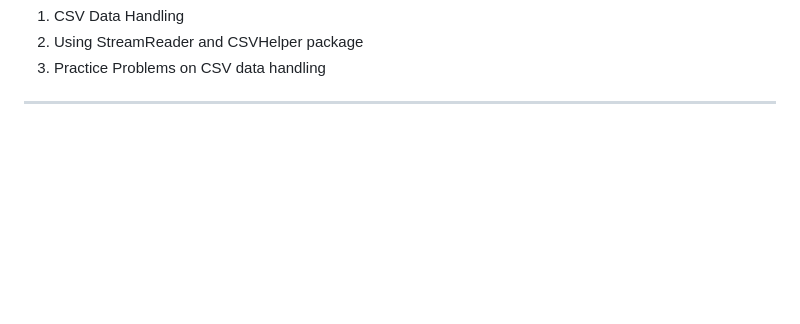
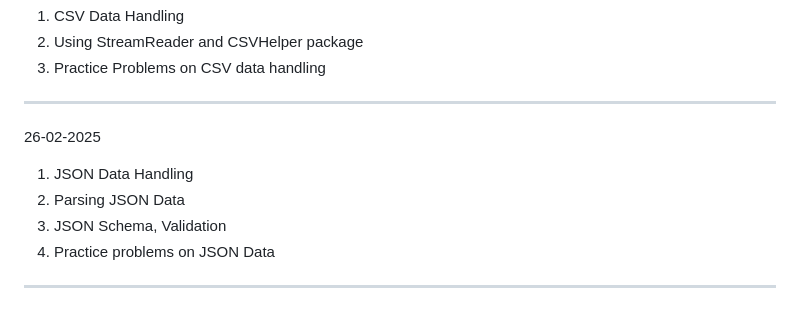
Before and after one commit to VanshitaKhantal/Bridgelabz_2384200235, a Markdown page: README.md, the part around the change. Rendered like a GitHub page; blank space fills up the shorter version.

Commit message:
[Vanshita Khantal]Update. README.md file

```diff
--- a/README.md
+++ b/README.md
@@ -154,3 +154,10 @@
 2. Using StreamReader and CSVHelper package
 3. Practice Problems on CSV data handling
 -----------------------------------------------------------------------------
+26-02-2025
+
+1. JSON Data Handling
+2. Parsing JSON Data
+3. JSON Schema, Validation
+4. Practice problems on JSON Data
+-----------------------------------------------------------------------------
```
